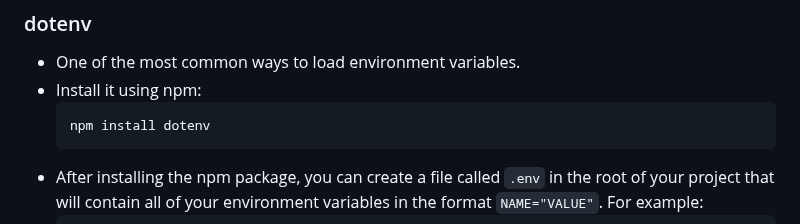
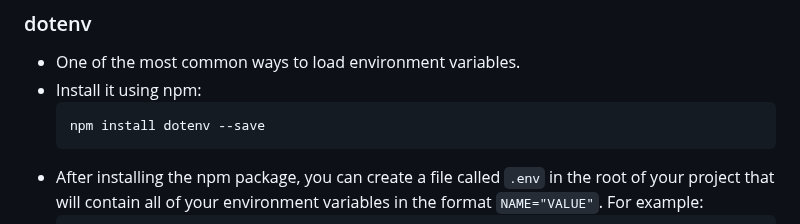
Before and after one commit to KennethFam/My-Learning-Journey, a Markdown page: Backend/JavaScript/NodeJS.md, the part around the change. Rendered like a GitHub page.

Commit message:
env vars in node

````diff
--- a/Backend/JavaScript/NodeJS.md
+++ b/Backend/JavaScript/NodeJS.md
@@ -755,7 +755,7 @@ http.createServer(function (req, res) {
 - One of the most common ways to load environment variables.
 - Install it using npm:
     ```shell
-    npm install dotenv
+    npm install dotenv --save
     ```
 - After installing the npm package, you can create a file called `.env` in the root of your project that will contain all of your environment variables in the format `NAME="VALUE"`. For example:
     ```env
````
